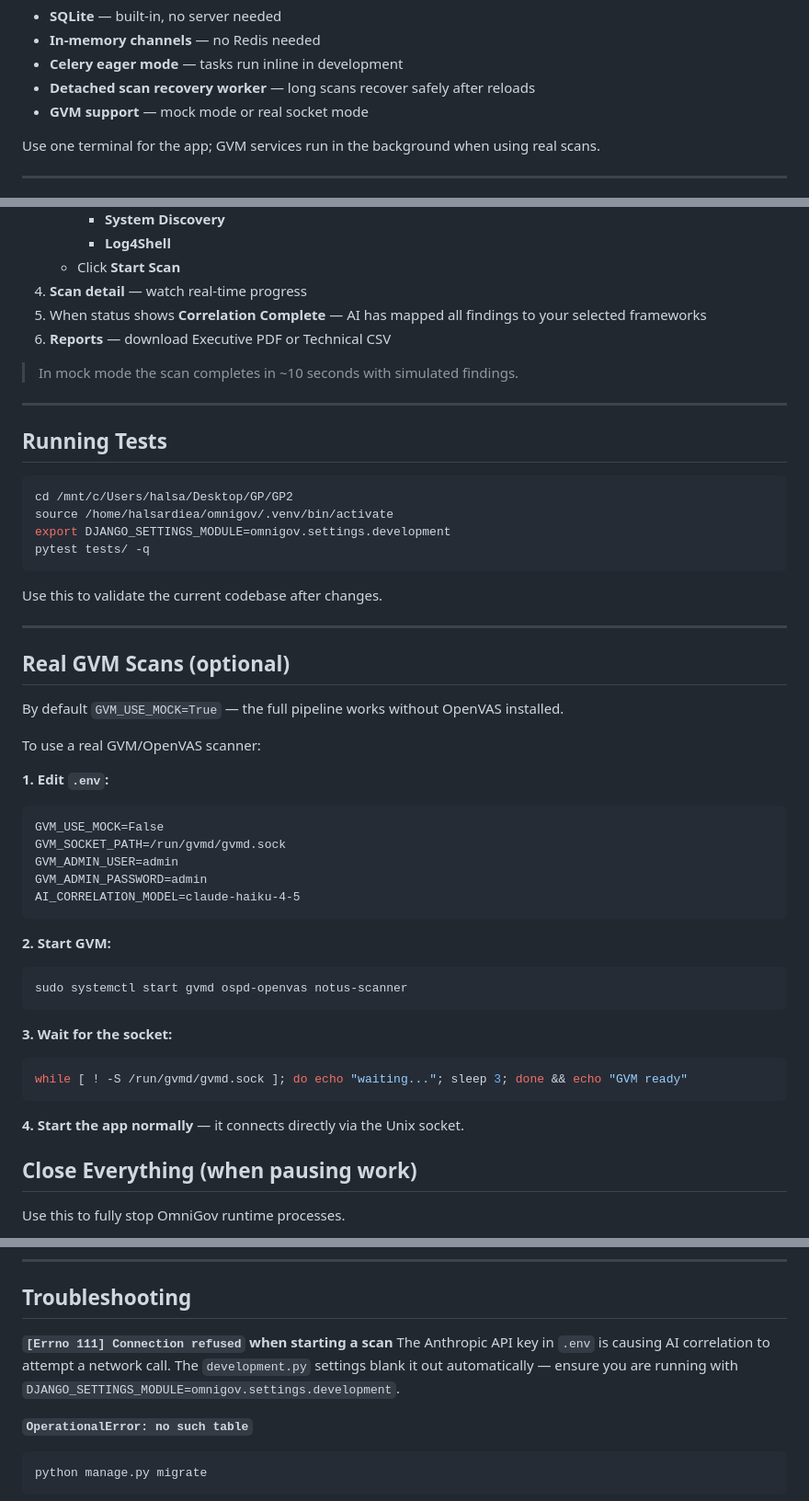
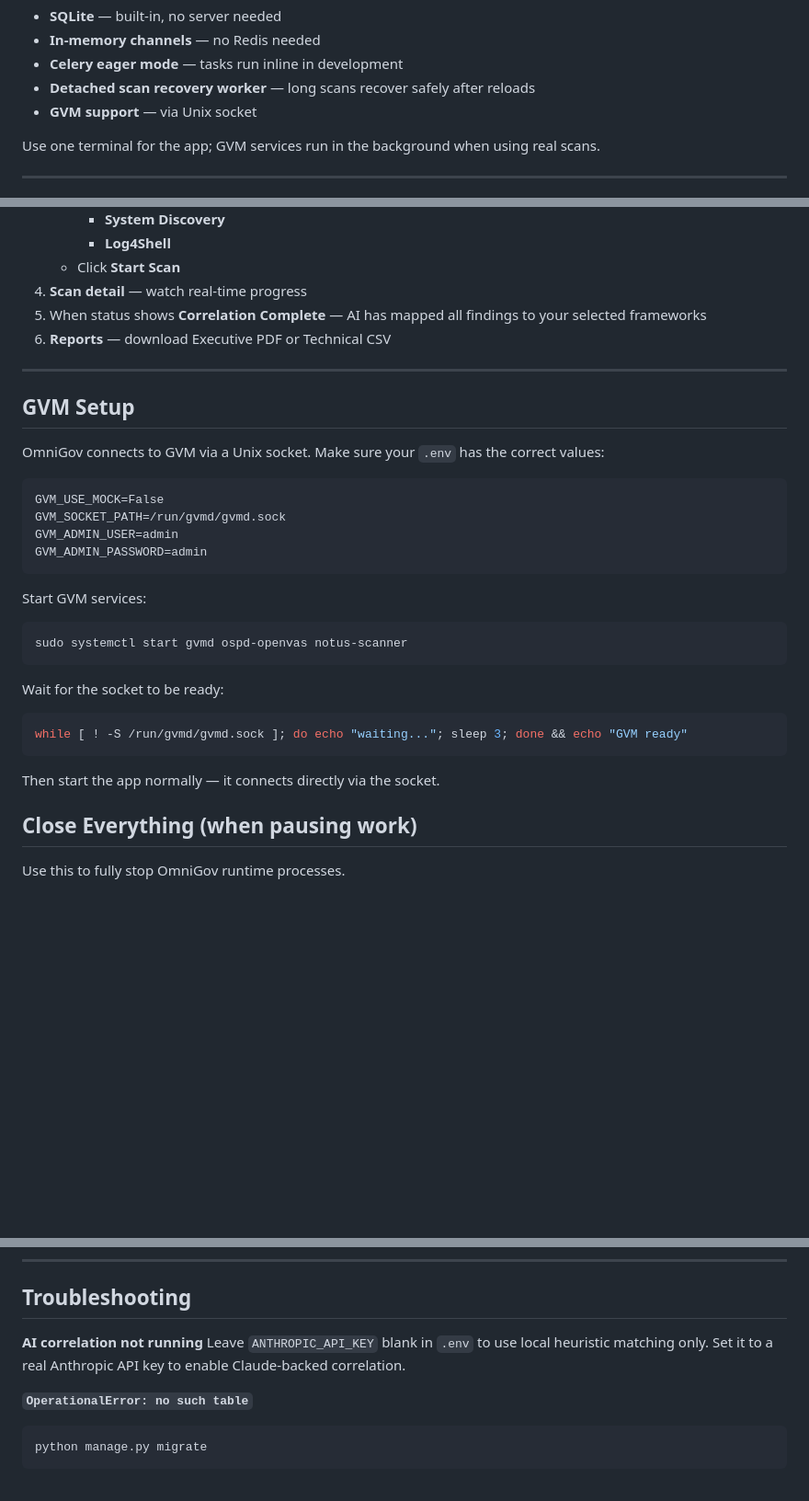
Before and after one commit to halsardiea/omnigov, a Markdown page: SETUP.md, 3 parts joined by grey strips. Shown at 92% size. Drawn GitHub-style; blank space fills up the shorter version.

Commit message:
greatest setup manual ever

````diff
--- a/SETUP.md
+++ b/SETUP.md
@@ -18,7 +18,7 @@ This guide matches the known-good baseline validated in May 2026.
 - **In-memory channels** — no Redis needed
 - **Celery eager mode** — tasks run inline in development
 - **Detached scan recovery worker** — long scans recover safely after reloads
-- **GVM support** — mock mode or real socket mode
+- **GVM support** — via Unix socket
 
 Use one terminal for the app; GVM services run in the background when using real scans.
 
@@ -184,49 +182,32 @@ Open: **http://localhost:8000**
 5. When status shows **Correlation Complete** — AI has mapped all findings to your selected frameworks
 6. **Reports** — download Executive PDF or Technical CSV
 
-> In mock mode the scan completes in ~10 seconds with simulated findings.
-
 ---
 
-## Running Tests
+## GVM Setup
 
-```bash
-cd /mnt/c/Users/halsa/Desktop/GP/GP2
-source /home/halsardiea/omnigov/.venv/bin/activate
-export DJANGO_SETTINGS_MODULE=omnigov.settings.development
-pytest tests/ -q
-```
+OmniGov connects to GVM via a Unix socket. Make sure your `.env` has the correct values:
 
-Use this to validate the current codebase after changes.
-
----
-
-## Real GVM Scans (optional)
-
-By default `GVM_USE_MOCK=True` — the full pipeline works without OpenVAS installed.
-
-To use a real GVM/OpenVAS scanner:
-
-**1. Edit `.env`:**
 ```
 GVM_USE_MOCK=False
 GVM_SOCKET_PATH=/run/gvmd/gvmd.sock
 GVM_ADMIN_USER=admin
 GVM_ADMIN_PASSWORD=admin
-AI_CORRELATION_MODEL=claude-haiku-4-5
 ```
 
-**2. Start GVM:**
+Start GVM services:
+
 ```bash
 sudo systemctl start gvmd ospd-openvas notus-scanner
 ```
 
-**3. Wait for the socket:**
+Wait for the socket to be ready:
+
 ```bash
 while [ ! -S /run/gvmd/gvmd.sock ]; do echo "waiting..."; sleep 3; done && echo "GVM ready"
 ```
 
-**4. Start the app normally** — it connects directly via the Unix socket.
+Then start the app normally — it connects directly via the socket.
 
 ## Close Everything (when pausing work)
 
@@ -266,8 +247,8 @@ python manage.py runserver 0.0.0.0:8000
 
 ## Troubleshooting
 
-**`[Errno 111] Connection refused` when starting a scan**
-The Anthropic API key in `.env` is causing AI correlation to attempt a network call. The `development.py` settings blank it out automatically — ensure you are running with `DJANGO_SETTINGS_MODULE=omnigov.settings.development`.
+**AI correlation not running**
+Leave `ANTHROPIC_API_KEY` blank in `.env` to use local heuristic matching only. Set it to a real Anthropic API key to enable Claude-backed correlation.
 
 **`OperationalError: no such table`**
 ```bash
````
Also changed, not shown: other parts of SETUP.md (+1 -3 lines).
